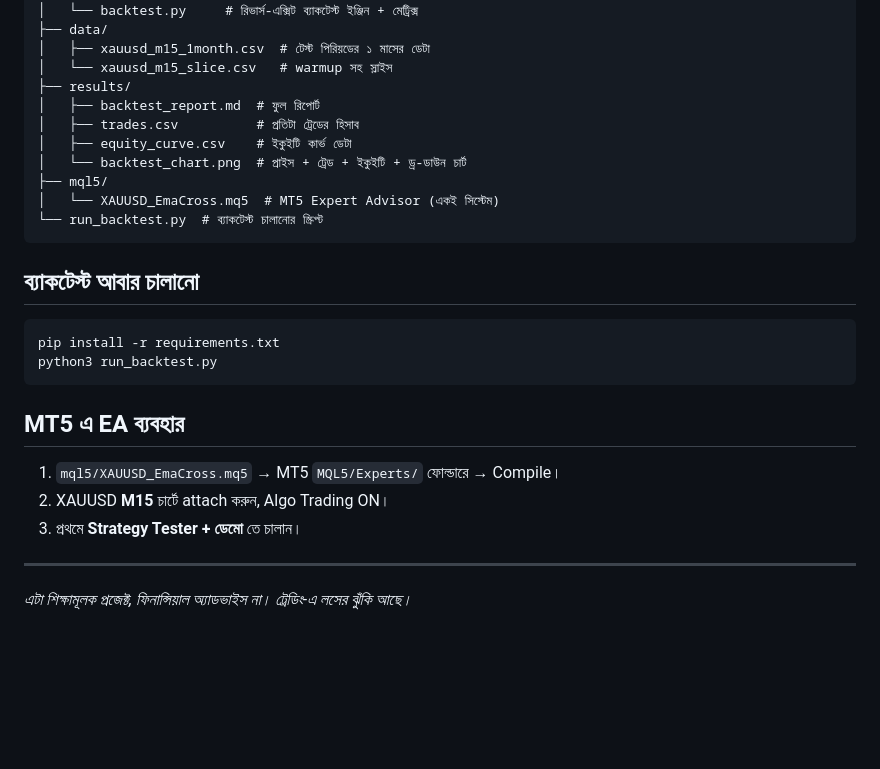
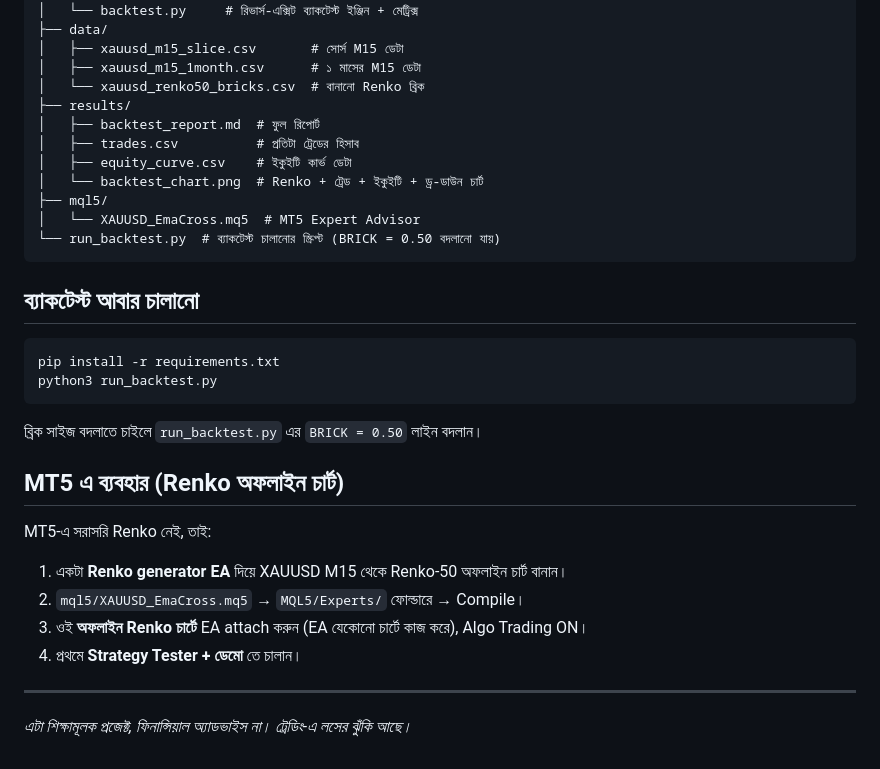
Before and after one commit to mehedi42x/MetaTrader5, a Markdown page: README.md, the part around one of its changes. Drawn GitHub-style; blank space fills up the shorter version.

````diff
--- a/README.md
+++ b/README.md
@@ -46,16 +49,17 @@ Python ব্যাকটেস্ট + MT5 Expert Advisor (.mq5) সহ।
 │   ├── strategy.py     # শুধু EMA 9/12 ক্রস সিগন্যাল
 │   └── backtest.py     # রিভার্স-এক্সিট ব্যাকটেস্ট ইঞ্জিন + মেট্রিক্স
 ├── data/
-│   ├── xauusd_m15_1month.csv  # টেস্ট পিরিয়ডের ১ মাসের ডেটা
-│   └── xauusd_m15_slice.csv   # warmup সহ স্লাইস
+│   ├── xauusd_m15_slice.csv       # সোর্স M15 ডেটা
+│   ├── xauusd_m15_1month.csv      # ১ মাসের M15 ডেটা
+│   └── xauusd_renko50_bricks.csv  # বানানো Renko ব্রিক
 ├── results/
 │   ├── backtest_report.md  # ফুল রিপোর্ট
 │   ├── trades.csv          # প্রতিটা ট্রেডের হিসাব
 │   ├── equity_curve.csv    # ইকুইটি কার্ভ ডেটা
-│   └── backtest_chart.png  # প্রাইস + ট্রেড + ইকুইটি + ড্র-ডাউন চার্ট
+│   └── backtest_chart.png  # Renko + ট্রেড + ইকুইটি + ড্র-ডাউন চার্ট
 ├── mql5/
-│   └── XAUUSD_EmaCross.mq5  # MT5 Expert Advisor (একই সিস্টেম)
-└── run_backtest.py  # ব্যাকটেস্ট চালানোর স্ক্রিপ্ট
+│   └── XAUUSD_EmaCross.mq5  # MT5 Expert Advisor
+└── run_backtest.py  # ব্যাকটেস্ট চালানোর স্ক্রিপ্ট (BRICK = 0.50 বদলানো যায়)
 ```
 
 ## ব্যাকটেস্ট আবার চালানো
@@ -65,11 +69,15 @@ pip install -r requirements.txt
 python3 run_backtest.py
 ```
 
-## MT5 এ EA ব্যবহার
+ব্রিক সাইজ বদলাতে চাইলে `run_backtest.py` এর `BRICK = 0.50` লাইন বদলান।
 
-1. `mql5/XAUUSD_EmaCross.mq5` → MT5 `MQL5/Experts/` ফোল্ডারে → Compile।
-2. XAUUSD **M15** চার্টে attach করুন, Algo Trading ON।
-3. প্রথমে **Strategy Tester + ডেমো** তে চালান।
+## MT5 এ ব্যবহার (Renko অফলাইন চার্ট)
+
+MT5-এ সরাসরি Renko নেই, তাই:
+1. একটা **Renko generator EA** দিয়ে XAUUSD M15 থেকে Renko-50 অফলাইন চার্ট বানান।
+2. `mql5/XAUUSD_EmaCross.mq5` → `MQL5/Experts/` ফোল্ডারে → Compile।
+3. ওই **অফলাইন Renko চার্টে** EA attach করুন (EA যেকোনো চার্টে কাজ করে), Algo Trading ON।
+4. প্রথমে **Strategy Tester + ডেমো** তে চালান।
 
 ---
 *এটা শিক্ষামূলক প্রজেক্ট, ফিনান্সিয়াল অ্যাডভাইস না। ট্রেডিং-এ লসের ঝুঁকি আছে।*
````
Also changed, not shown: other parts of README.md (+21 -18 lines), results/backtest_report.md (+16 -15 lines), results/backtest_chart.png, 6 other files.
